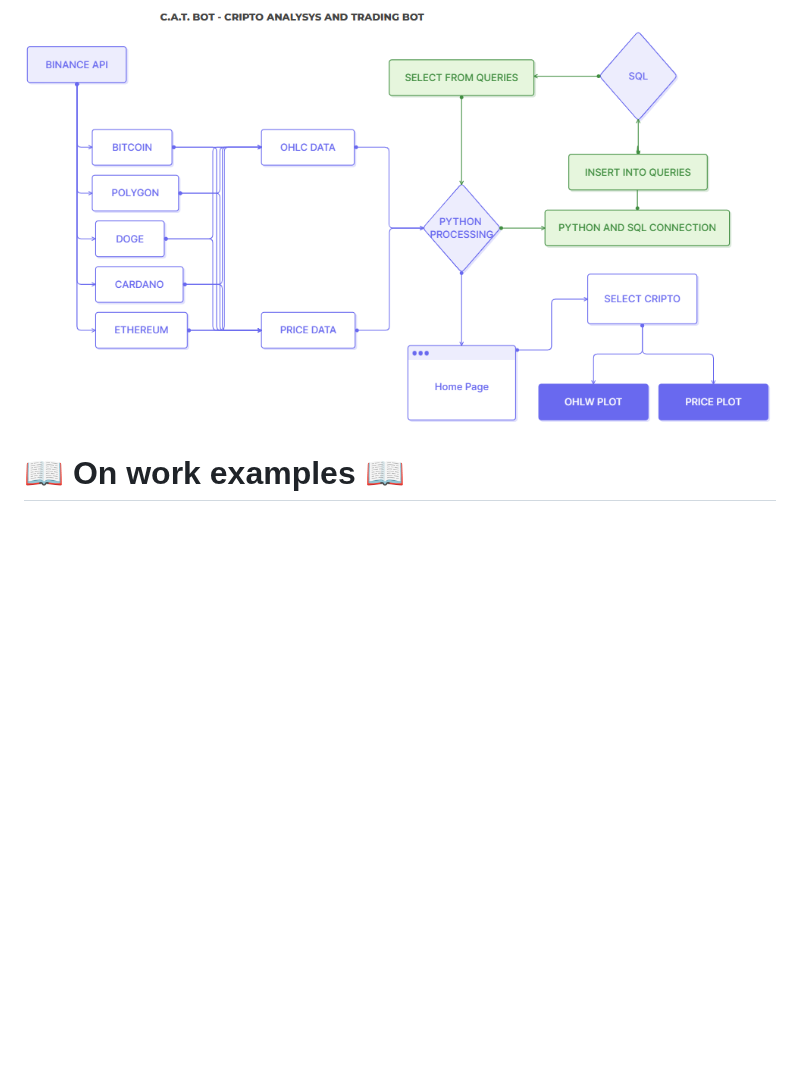
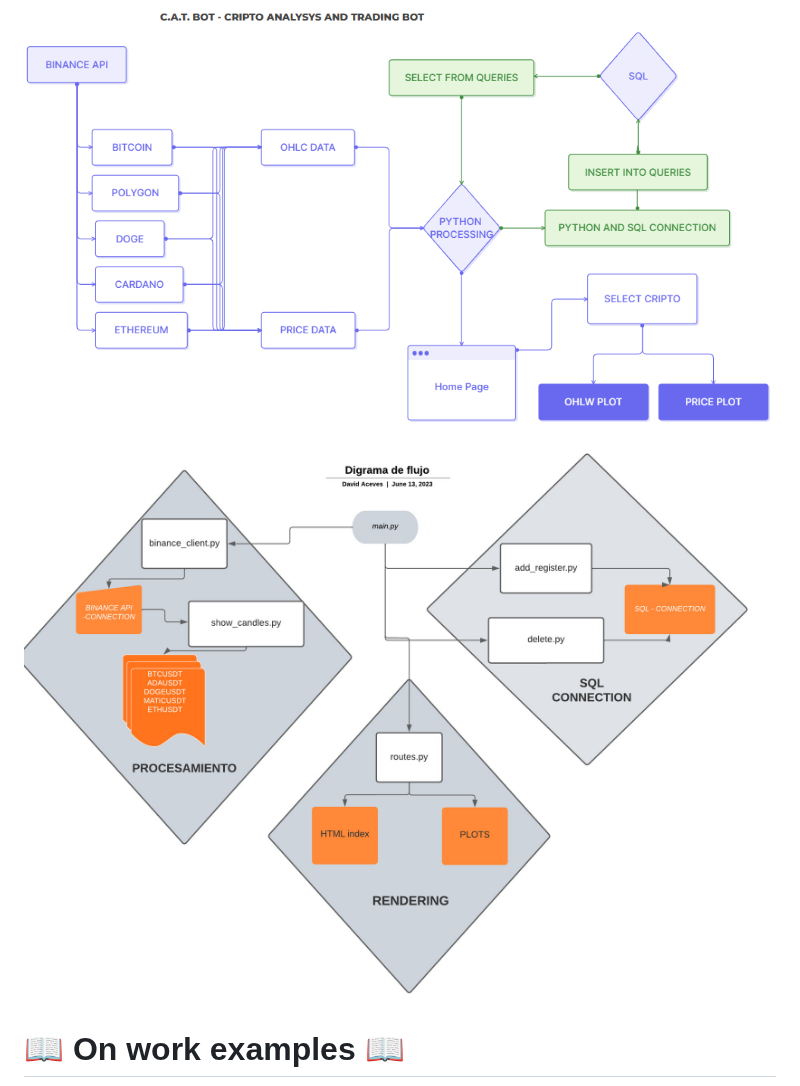
Before and after one commit to David-Aceves/cripto-stats, a Markdown page: README.md, the part around one of its changes. Rendered like a GitHub page; blank space fills up the shorter version.

```diff
--- a/README.md
+++ b/README.md
@@ -83,6 +83,8 @@ Create an algorithm that gets at least 1 cent per transaction.
 
 ![alt text](UML-cat.png)
 
+![alt text](DIAGRAMA_MODULAR.jpeg)
+
 # 📖 On work examples 📖
 
 ![alt text](index.jpg)
```
Also changed, not shown: other parts of README.md (+0 -2 lines).
